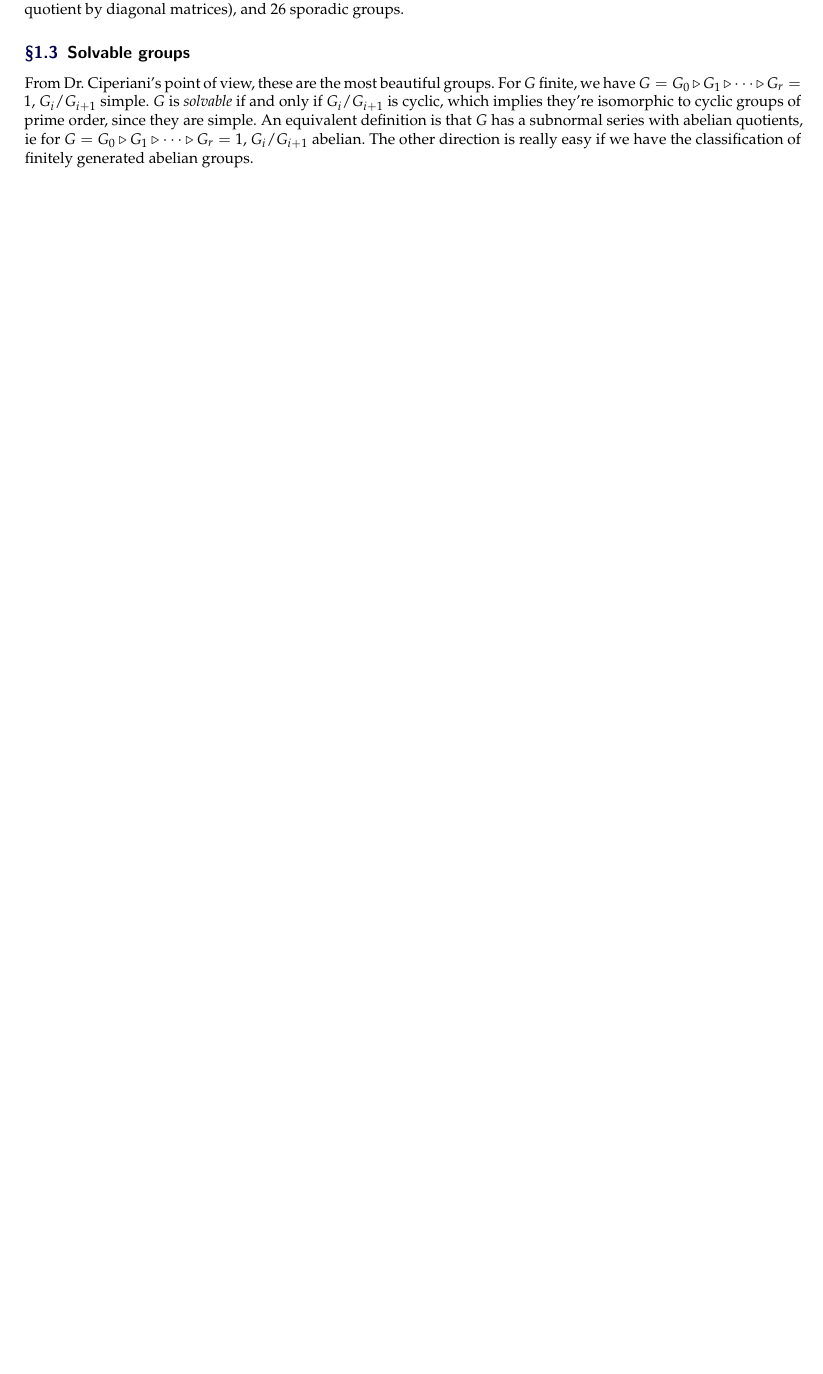
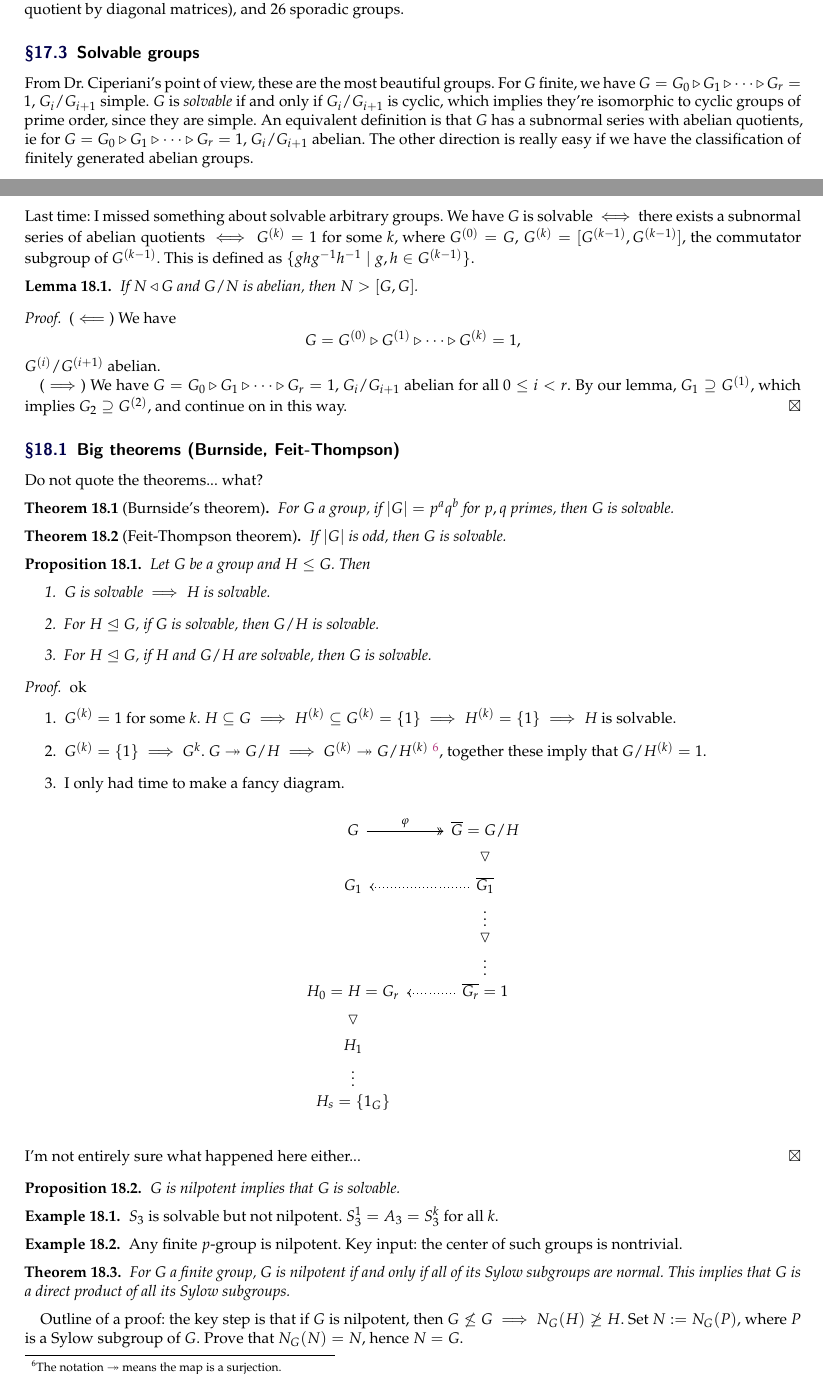
Before and after one commit to simonxiang1/math_notes, a LaTeX document (freshman_year/abstract_algebra/master_notes.tex, which reads freshman_year/abstract_algebra/lec_18.tex): part of page 3 of 3 before the commit and two parts of pages 23 and 24 of 25 after it, the two joined at a grey line, cut so that both start at the same text, the shorter picture padded with empty space. Compiled offline with pdfLaTeX.

Commit message:
aa notes

```diff
--- /dev/null
+++ b/freshman_year/abstract_algebra/lec_18.tex
@@ -0,0 +1,63 @@
+\section{October 7, 2020}
+Last time: I missed something about solvable arbitrary groups. We have $G$ is solvable $\iff$ there exists a subnormal series of abelian quotients $\iff G^{(k)}=1$ for some $k$, where $G^{(0)}=G,\,G^{(k)}=[G^{(k-1)},G^{(k-1)}]$, the commutator subgroup of $G^{(k-1)}$. This is defined as $\{ghg^{-1}h^{-1} \mid g,h\in G^{(k-1)}\} $.
+\begin{lemma}
+    If $N \triangleleft G$ and $G /N$ is abelian, then $N>[G,G]$.
+\end{lemma}
+\begin{proof}
+    ($\impliedby $) We have \[
+        G=G^{(0)}\triangleright G^{(1)}\triangleright \cdots\triangleright G^{(k)}=1,
+    \] $G^{(i)} / G^{(i+1)}$ abelian.
+
+    ($\implies $) We have $G=G_0\triangleright G_1\triangleright\cdots\triangleright G_r=1$, $G_i /G_{i+1}$ abelian for all $0\leq i < r$. By our lemma, $G_1 \supseteq G^{(1)}$, which implies $G_2 \supseteq G^{(2)}$, and continue on in this way.
+\end{proof}
+\subsection{Big theorems (Burnside, Feit-Thompson)}
+Do not quote the theorems... what?
+\begin{theorem}[Burnside's theorem]
+   For $G$ a group, if $|G|=p^aq^b$ for $p,q$ primes, then $G$ is solvable.
+\end{theorem}
+\begin{theorem}[Feit-Thompson theorem]
+    If $|G|$ is odd, then $G$ is solvable.
+\end{theorem}
+\begin{prop}
+    Let $G$ be a group and $H\leq G$. Then
+    \begin{enumerate}
+        \item $G$ is solvable $\implies H$ is solvable.
+        \item For $H\trianglelefteq G$, if $G$ is solvable, then $G /H$ is solvable.
+        \item For $H\trianglelefteq G$, if $H$ and $G /H$ are solvable, then $G$ is solvable.
+    \end{enumerate}
+\end{prop}
+\begin{proof}
+    ok
+\begin{enumerate}
+    \item $G^{(k)}=1$ for some $k$. $H\subseteq G \implies H^{(k)}\subseteq G^{(k)}=\{1\} \implies H^{(k)}=\{1\} \implies H$ is solvable.
+    \item $G^{(k)}=\{1\} \implies G^{k}$. $G \twoheadrightarrow G /H \implies G^{(k)}\twoheadrightarrow G/H^{(k)}$ \footnote{The notation $\twoheadrightarrow$ means the map is a surjection.}, together these imply that $G /H ^{(k)}=1$.
+    \item I only had time to make a fancy diagram.
+                    \begin{figure}[H]
+                \centering
+                \begin{tikzcd}
+G \arrow[r, "\varphi", two heads]             & \overline{G}=G/H \arrow[d, "\triangledown", phantom]          \\
+G_1                                           & \overline{G_1} \arrow[l, dotted] \arrow[d, "\vdots", phantom] \\
+                                              & \triangledown \arrow[d, "\vdots", phantom]                    \\
+H_0=H=G_r \arrow[d, "\triangledown", phantom] & \overline{G_r}=1 \arrow[l, dotted]                            \\
+H_1 \arrow[d, "\vdots", phantom]              &                                                               \\
+H_s=\{1_G\}                                   &
+\end{tikzcd}
+            \end{figure}
+\end{enumerate}
+I'm not entirely sure what happened here either...
+\end{proof}
+\begin{prop}
+    $G$ is nilpotent implies that $G$ is solvable.
+\end{prop}
+\begin{example}
+    $S_3$ is solvable but not nilpotent. $S_3^1=A_3=S_3^k$ for all $k$.
+\end{example}
+\begin{example}
+    Any finite $p$-group is nilpotent. Key input: the center of such groups is nontrivial.
+\end{example}
+\begin{theorem}
+    For $G$ a finite group, $G$ is nilpotent if and only if all of its Sylow subgroups are normal. This implies that $G$ is a direct product of all its Sylow subgroups.
+\end{theorem}
+Outline of a proof: the key step is that if $G$ is nilpotent, then $G\not\leq G\implies N_G(H)\not\geq H$. Set $N:=N_G(P)$, where $P$ is a Sylow subgroup of $G$. Prove that $N_G(N)=N$, hence $N=G$.
+\subsection{Classification of finite abelian groups}
+Let $G$ be a finite abelian group. Then $|G|=\prod_{i=1}^{r} p_i^{e_i} $, where $p_i\neq p_j$ for all $i=j$. Let $P_i$ be the $p_i$-Sylow of $G$. $G$ is abelian implies that $P_i\trianglelefteq G$. $P_i\cap P_j=1$ since their orders are coprime for all $i\neq j$. $P_i\trianglelefteq G$ for all $i$, and $\prod_{}^{} |P_i|=|G| $. Together, these imply that $G\simeq P_1\times \cdots\times P_r$. Later, we'll analyze the abelian $p$-groups. Til next time.
```
Also changed, not shown: freshman_year/abstract_algebra/lec_16.tex (+1 -0 lines), freshman_year/abstract_algebra/master_notes.tex (+15 -14 lines), freshman_year/abstract_algebra/master_notes.pdf.
